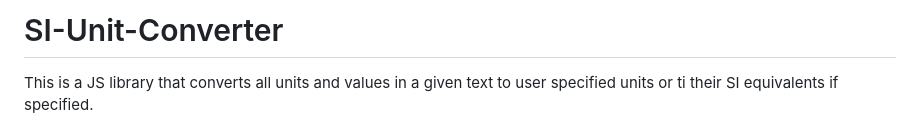
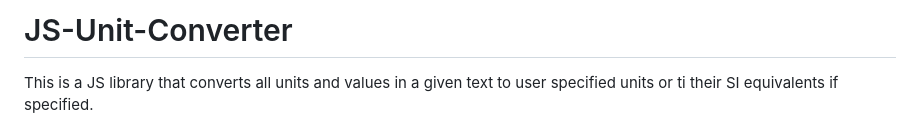
Before and after one commit to ItsXrgon/multi-unit-converter, a Markdown page: README.md, the part around the change. Drawn GitHub-style.

```diff
--- a/README.md
+++ b/README.md
@@ -1,4 +1,4 @@
-# SI-Unit-Converter
+# JS-Unit-Converter
 This is a JS library that converts all units and values in a given text to user specified units or ti their SI equivalents if specified.
 
 ## Installation
```
